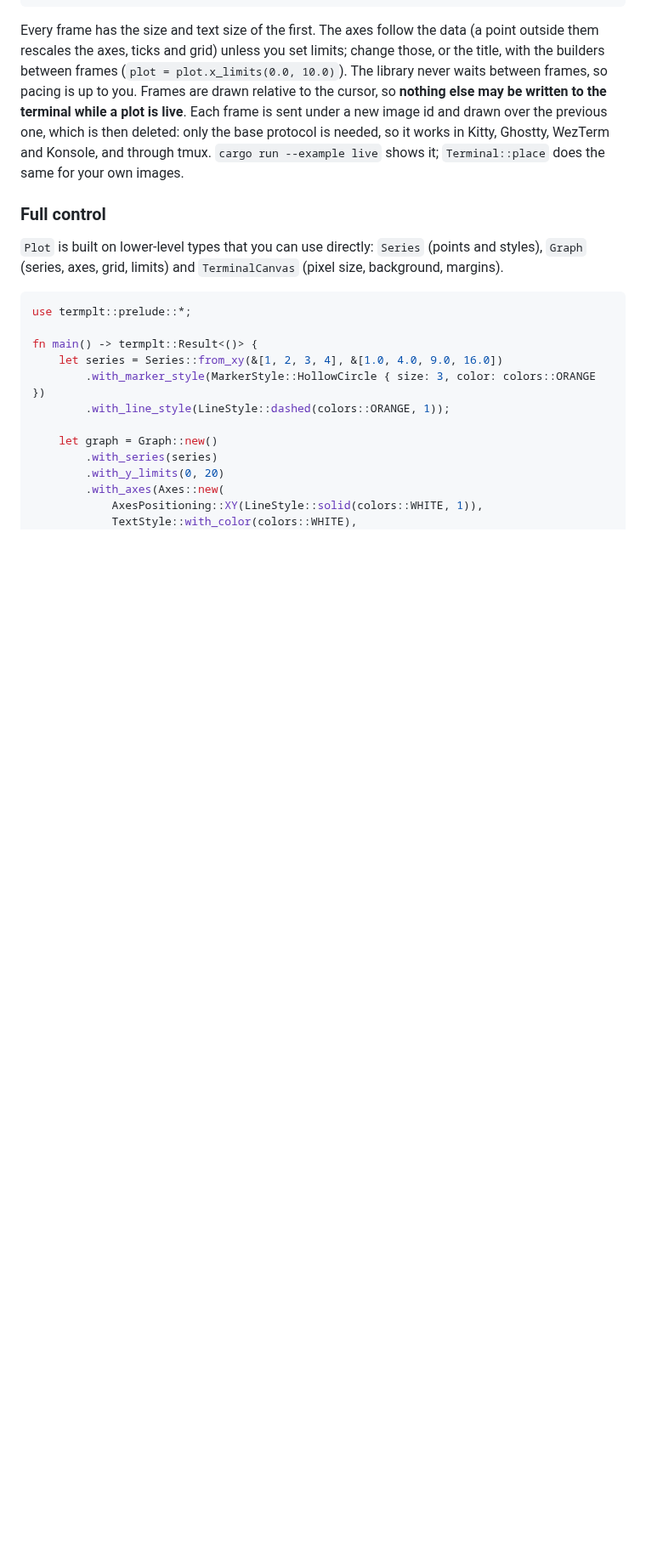
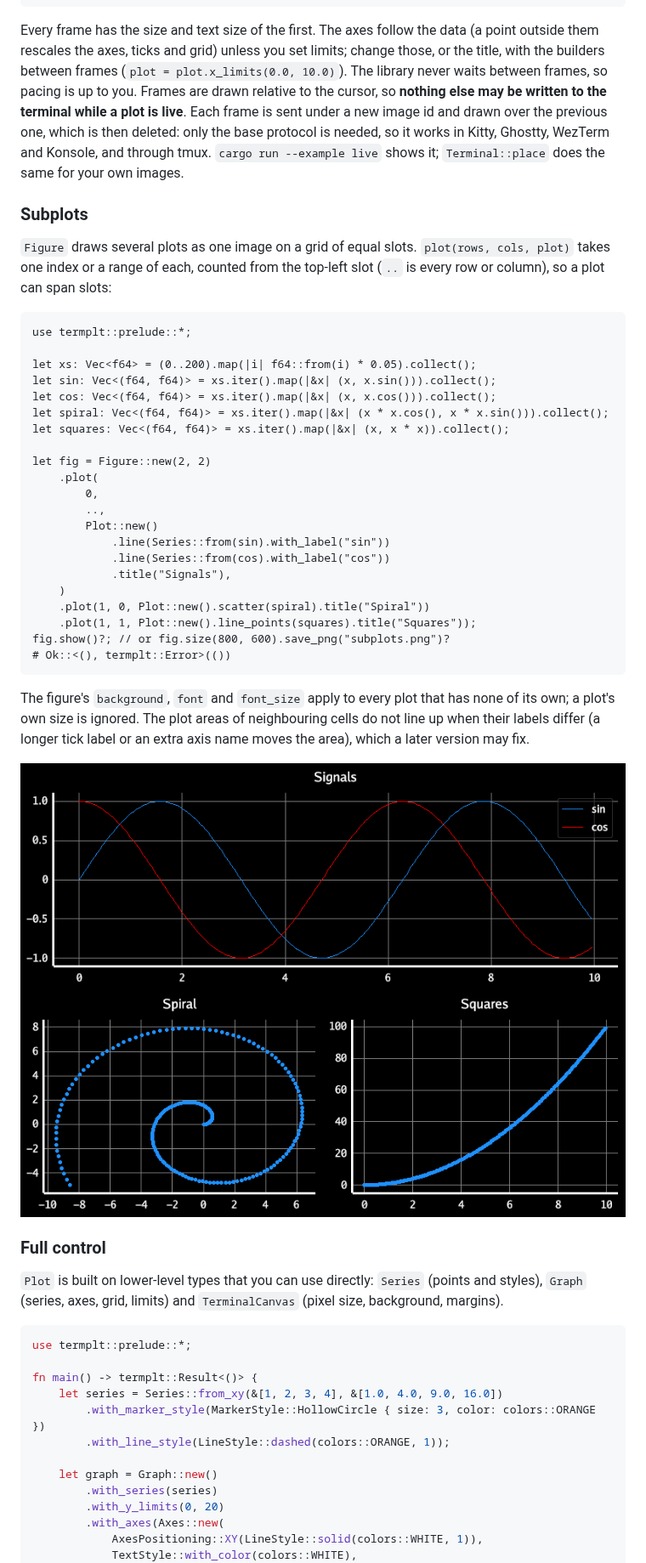
Before and after one commit to EdCarney/termplt, a Markdown page: README.md, the part around one of its changes. Shown at 85% size. GitHub-like rendering; pictures changed too: docs/images/subplots.png (added); blank space fills up the shorter version.

Commit message:
Document figures and add the subplots example
Co-Authored-By: Claude Opus 5.5 <noreply@anthropic.com>
Claude-Session: https://claude.ai/code/session_01W2pjSdaNogkMxXk5Lrcyhe

````diff
--- a/README.md
+++ b/README.md
@@ -283,6 +284,38 @@ fn main() -> termplt::Result<()> {
 
 Every frame has the size and text size of the first. The axes follow the data (a point outside them rescales the axes, ticks and grid) unless you set limits; change those, or the title, with the builders between frames (`plot = plot.x_limits(0.0, 10.0)`). The library never waits between frames, so pacing is up to you. Frames are drawn relative to the cursor, so **nothing else may be written to the terminal while a plot is live**. Each frame is sent under a new image id and drawn over the previous one, which is then deleted: only the base protocol is needed, so it works in Kitty, Ghostty, WezTerm and Konsole, and through tmux. `cargo run --example live` shows it; `Terminal::place` does the same for your own images.
 
+### Subplots
+
+`Figure` draws several plots as one image on a grid of equal slots. `plot(rows, cols, plot)` takes one index or a range of each, counted from the top-left slot (`..` is every row or column), so a plot can span slots:
+
+```rust,no_run
+use termplt::prelude::*;
+
+let xs: Vec<f64> = (0..200).map(|i| f64::from(i) * 0.05).collect();
+let sin: Vec<(f64, f64)> = xs.iter().map(|&x| (x, x.sin())).collect();
+let cos: Vec<(f64, f64)> = xs.iter().map(|&x| (x, x.cos())).collect();
+let spiral: Vec<(f64, f64)> = xs.iter().map(|&x| (x * x.cos(), x * x.sin())).collect();
+let squares: Vec<(f64, f64)> = xs.iter().map(|&x| (x, x * x)).collect();
+
+let fig = Figure::new(2, 2)
+    .plot(
+        0,
+        ..,
+        Plot::new()
+            .line(Series::from(sin).with_label("sin"))
+            .line(Series::from(cos).with_label("cos"))
+            .title("Signals"),
+    )
+    .plot(1, 0, Plot::new().scatter(spiral).title("Spiral"))
+    .plot(1, 1, Plot::new().line_points(squares).title("Squares"));
+fig.show()?; // or fig.size(800, 600).save_png("subplots.png")?
+# Ok::<(), termplt::Error>(())
+```
+
+The figure's `background`, `font` and `font_size` apply to every plot that has none of its own; a plot's own size is ignored. The plot areas of neighbouring cells do not line up when their labels differ (a longer tick label or an extra axis name moves the area), which a later version may fix.
+
+<img width="800" alt="A figure with a wide plot of sine and cosine across the top and a spiral and a parabola below" src="https://raw.githubusercontent.com/EdCarney/termplt/main/docs/images/subplots.png" />
+
 ### Full control
 
 `Plot` is built on lower-level types that you can use directly: `Series` (points and styles), `Graph` (series, axes, grid, limits) and `TerminalCanvas` (pixel size, background, margins).
````
Also changed, not shown: other parts of README.md (+1 -0 lines), CHANGELOG.md (+9 -0 lines), CLAUDE.md (+15 -3 lines), 2 other files.
